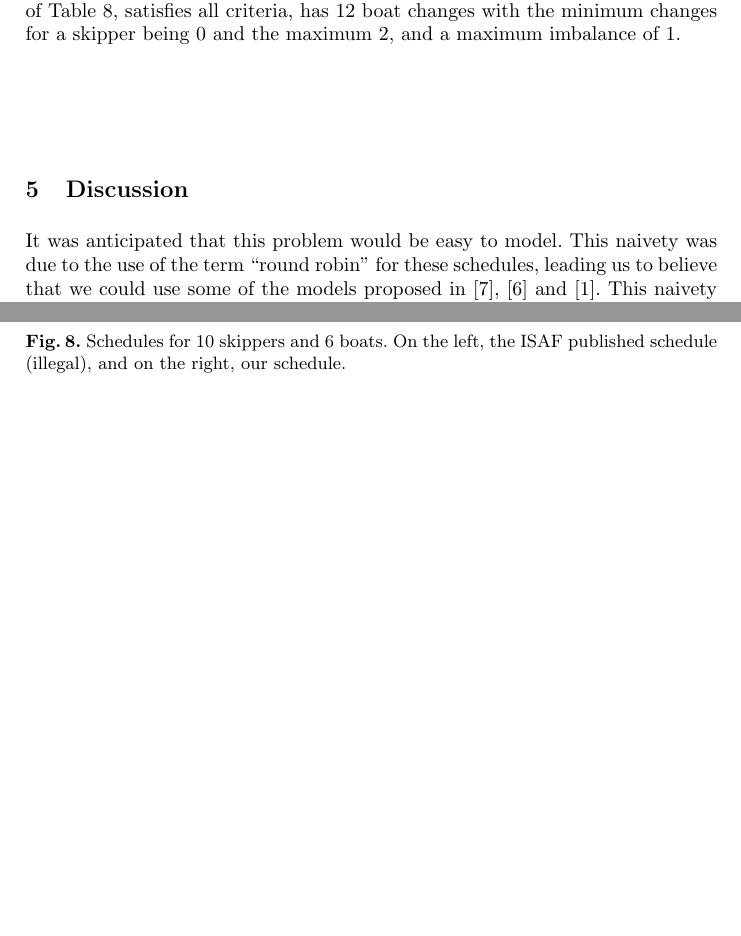
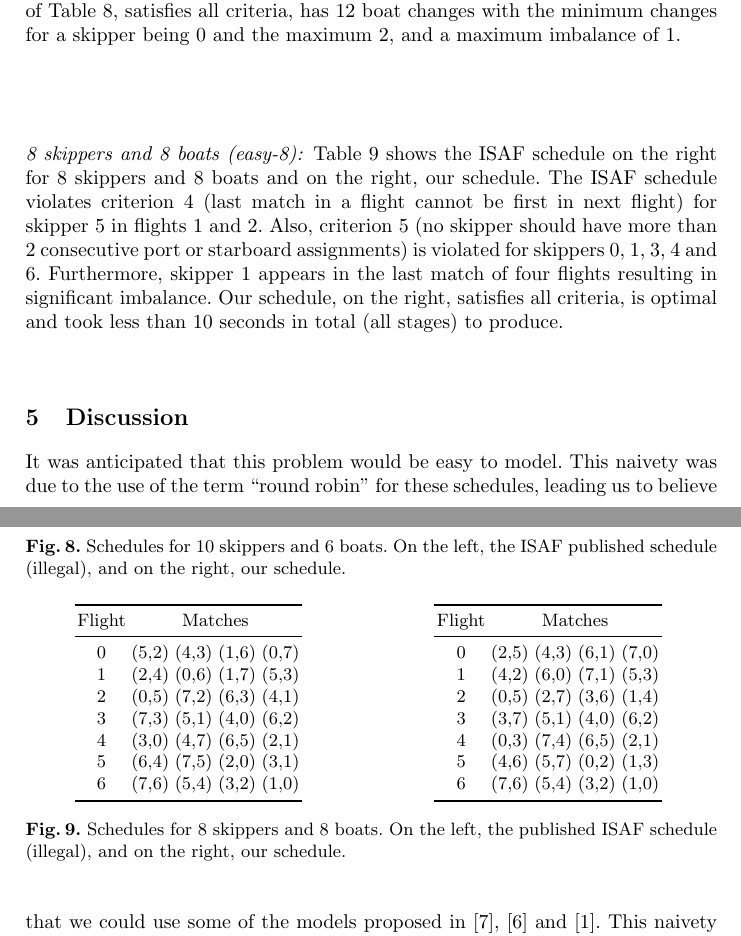
Before and after one commit to ciaranm/cp2015-boats-paper, a LaTeX paper (paper.tex): two parts of pages 12 and 13 of 15 before the commit and two parts of pages 12 and 13 of 16 after it, joined at a grey line, cut so that both start at the same text, the shorter picture padded with empty space. Compiled offline with pdfLaTeX.

Commit message:
added 08-08 schedule with critique

```diff
--- a/paper.tex
+++ b/paper.tex
@@ -913,6 +912,48 @@ and on the right, our schedule.}
 \end{center}
 
 \begin{center}
+\begin{figure}[h]
+\begin{minipage}[t]{0.48\textwidth}
+    \centering
+\begin{tabular}{ccccc}
+        \toprule
+        Flight & \multicolumn{4}{c}{Matches} \\ \midrule
+0 & (5,2) & (4,3) & (1,6) & (0,7) \\
+1 & (2,4) & (0,6) & (1,7) & (5,3) \\
+2 & (0,5) & (7,2) & (6,3) & (4,1) \\
+3 & (7,3) & (5,1) & (4,0) & (6,2) \\
+4 & (3,0) & (4,7) & (6,5) & (2,1) \\
+5 & (6,4) & (7,5) & (2,0) & (3,1) \\
+6 & (7,6) & (5,4) & (3,2) & (1,0) \\ \bottomrule
+    \end{tabular}
+\label{08-08a}
+\end{minipage}
+\hfill
+\begin{minipage}[t]{0.48\textwidth}
+    \centering
+\begin{tabular}{ccccc}
+        \toprule
+        Flight & \multicolumn{4}{c}{Matches} \\ \midrule
+0 & (2,5) & (4,3) & (6,1) & (7,0) \\
+1 & (4,2) & (6,0) & (7,1) & (5,3) \\
+2 & (0,5) & (2,7) & (3,6) & (1,4) \\
+3 & (3,7) & (5,1) & (4,0) & (6,2) \\
+4 & (0,3) & (7,4) & (6,5) & (2,1) \\
+5 & (4,6) & (5,7) & (0,2) & (1,3) \\
+6 & (7,6) & (5,4) & (3,2) & (1,0)  \\ \bottomrule
+    \end{tabular}
+\label{08-08b}
+\end{minipage}
+\caption{Schedules for 8 skippers and 8 boats. On the left, the published ISAF schedule (illegal),
+and on the right, our schedule.}
+\label{08-08}
+\end{figure}
+\end{center}
+
+\paragraph{8 skippers and 8 boats (easy-8):} Table \ref{08-08} shows the ISAF schedule on the right for 8
+skippers and 8 boats and on the right, our schedule.  The ISAF schedule violates criterion~4 (last match in a flight cannot be first in next flight) for skipper 5 in flights 1 and 2. Also, criterion 5 (no skipper should have more than 2 consecutive port or starboard assignments) is violated for skippers 0, 1, 3, 4 and 6. Furthermore, skipper 1 appears in the last match of four flights resulting in significant imbalance. Our schedule, on the right, satisfies all criteria, is optimal and took less than 10 seconds in total (all stages) to produce.
+
+\begin{center}
 \begin{figure}[tb]
 \hspace{-1cm}
 \includegraphics[height=12cm,width=17.5cm]{dinghy.jpg}
```
Also changed, not shown: paper.tex (9 more changed lines).
